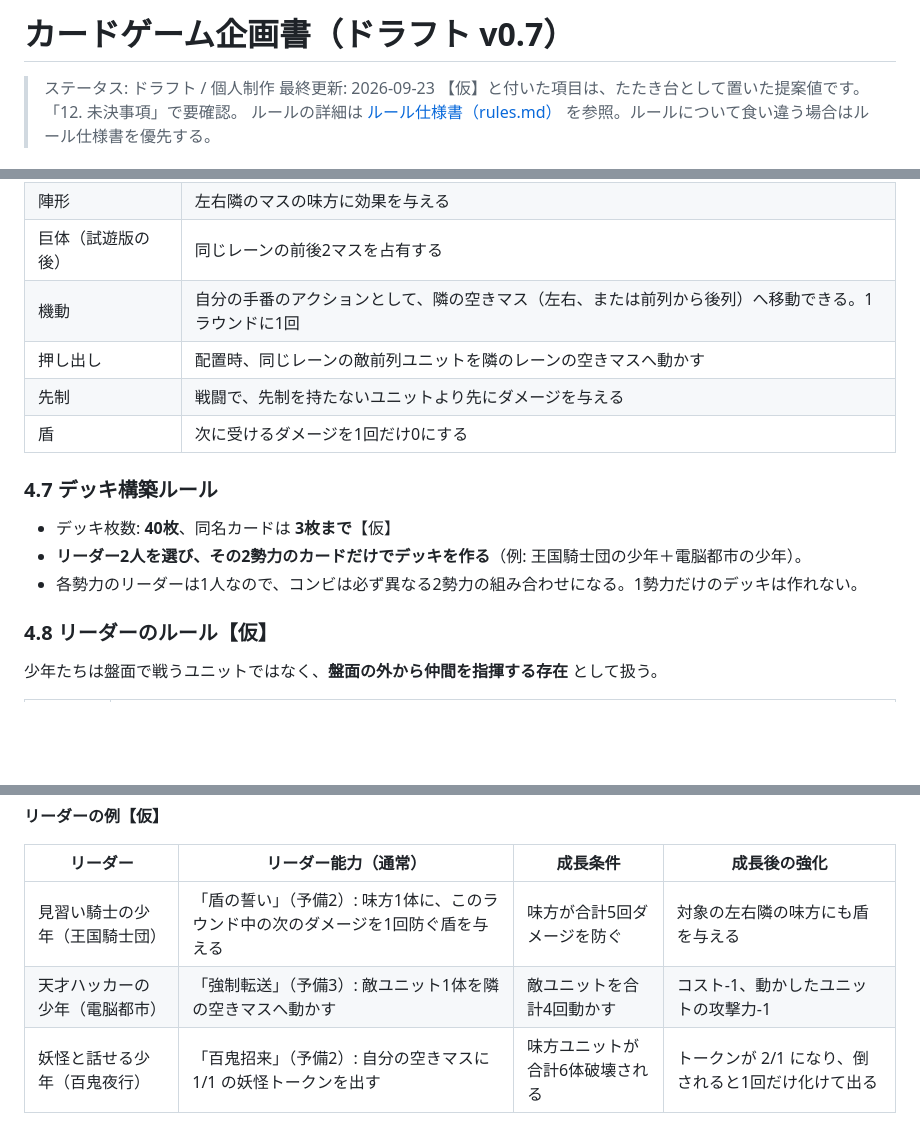
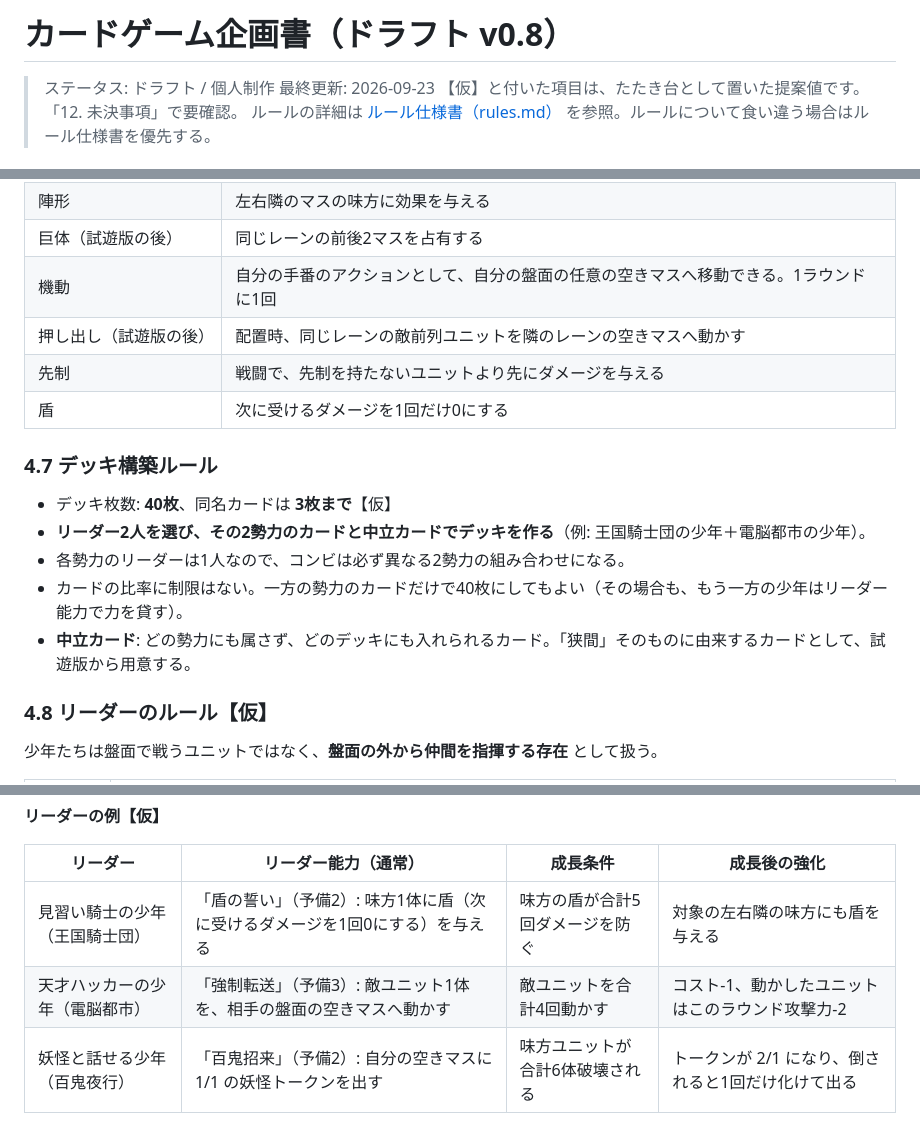
Before and after one commit to tachan51/cardgame, a Markdown page: docs/proposal.md, 3 parts joined by grey strips. Rendered like a GitHub page; blank space fills up the shorter version.

Commit message:
Add faction candidate list; finalize rules v1.1 and proposal v0.8
Co-Authored-By: Claude Opus 5.5 <noreply@anthropic.com>
Claude-Session: https://claude.ai/code/session_01LreM7QiuATQLJejZtJbjvH

```diff
--- a/docs/proposal.md
+++ b/docs/proposal.md
@@ -1,4 +1,4 @@
-# カードゲーム企画書（ドラフト v0.7）
+# カードゲーム企画書（ドラフト v0.8）
 
 > ステータス: ドラフト / 個人制作
 > 最終更新: 2026-09-23
@@ -245,16 +249,18 @@
 | 挑発（試遊版の後） | 隣のレーンの敵前列ユニットの攻撃を、このユニットに引き付ける |
 | 陣形 | 左右隣のマスの味方に効果を与える |
 | 巨体（試遊版の後） | 同じレーンの前後2マスを占有する |
-| 機動 | 自分の手番のアクションとして、隣の空きマス（左右、または前列から後列）へ移動できる。1ラウンドに1回 |
-| 押し出し | 配置時、同じレーンの敵前列ユニットを隣のレーンの空きマスへ動かす |
+| 機動 | 自分の手番のアクションとして、自分の盤面の任意の空きマスへ移動できる。1ラウンドに1回 |
+| 押し出し（試遊版の後） | 配置時、同じレーンの敵前列ユニットを隣のレーンの空きマスへ動かす |
 | 先制 | 戦闘で、先制を持たないユニットより先にダメージを与える |
 | 盾 | 次に受けるダメージを1回だけ0にする |
 
 ### 4.7 デッキ構築ルール
 
 - デッキ枚数: **40枚**、同名カードは **3枚まで**【仮】
-- **リーダー2人を選び、その2勢力のカードだけでデッキを作る**（例: 王国騎士団の少年＋電脳都市の少年）。
-- 各勢力のリーダーは1人なので、コンビは必ず異なる2勢力の組み合わせになる。1勢力だけのデッキは作れない。
+- **リーダー2人を選び、その2勢力のカードと中立カードでデッキを作る**（例: 王国騎士団の少年＋電脳都市の少年）。
+- 各勢力のリーダーは1人なので、コンビは必ず異なる2勢力の組み合わせになる。
+- カードの比率に制限はない。一方の勢力のカードだけで40枚にしてもよい（その場合も、もう一方の少年はリーダー能力で力を貸す）。
+- **中立カード**: どの勢力にも属さず、どのデッキにも入れられるカード。「狭間」そのものに由来するカードとして、試遊版から用意する。
 
 ### 4.8 リーダーのルール【仮】
 
@@ -274,8 +280,8 @@
 
 | リーダー | リーダー能力（通常） | 成長条件 | 成長後の強化 |
 |---|---|---|---|
-| 見習い騎士の少年（王国騎士団） | 「盾の誓い」（予備2）: 味方1体に、このラウンド中の次のダメージを1回防ぐ盾を与える | 味方が合計5回ダメージを防ぐ | 対象の左右隣の味方にも盾を与える |
-| 天才ハッカーの少年（電脳都市） | 「強制転送」（予備3）: 敵ユニット1体を隣の空きマスへ動かす | 敵ユニットを合計4回動かす | コスト-1、動かしたユニットの攻撃力-1 |
+| 見習い騎士の少年（王国騎士団） | 「盾の誓い」（予備2）: 味方1体に盾（次に受けるダメージを1回0にする）を与える | 味方の盾が合計5回ダメージを防ぐ | 対象の左右隣の味方にも盾を与える |
+| 天才ハッカーの少年（電脳都市） | 「強制転送」（予備3）: 敵ユニット1体を、相手の盤面の空きマスへ動かす | 敵ユニットを合計4回動かす | コスト-1、動かしたユニットはこのラウンド攻撃力-2 |
 | 妖怪と話せる少年（百鬼夜行） | 「百鬼招来」（予備2）: 自分の空きマスに 1/1 の妖怪トークンを出す | 味方ユニットが合計6体破壊される | トークンが 2/1 になり、倒されると1回だけ化けて出る |
 
 ### 4.9 差別化要素
```
Also changed, not shown: other parts of docs/proposal.md (+4 -0 lines), docs/factions.md (added, +298 -0 lines), docs/rules.md (+37 -32 lines).
